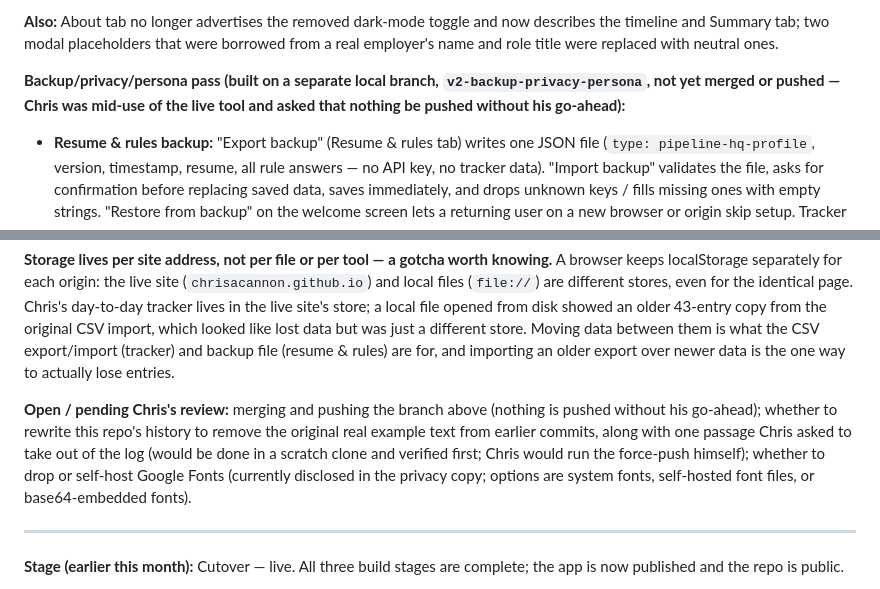
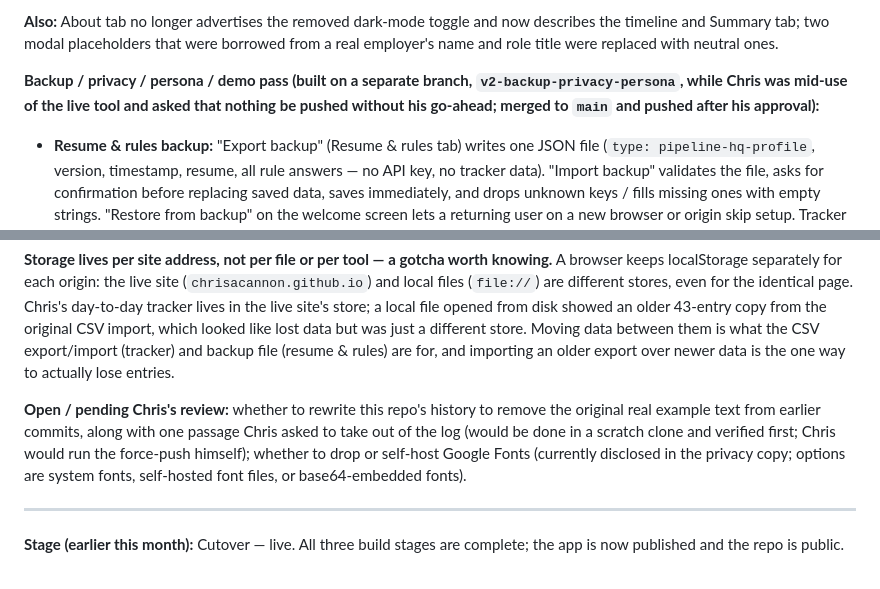
Before and after one commit to chrisacannon/pipeline-hq, a Markdown page: pipeline-hq-project-log.md, 2 parts joined by grey strips. Drawn GitHub-style.

Commit message:
Log: mark the backup/privacy/persona/demo work as merged
Co-Authored-By: Claude Sonnet 5.5 <noreply@anthropic.com>

```diff
--- a/pipeline-hq-project-log.md
+++ b/pipeline-hq-project-log.md
@@ -14,7 +14,7 @@
 
 **Also:** About tab no longer advertises the removed dark-mode toggle and now describes the timeline and Summary tab; two modal placeholders that were borrowed from a real employer's name and role title were replaced with neutral ones.
 
-**Backup/privacy/persona pass (built on a separate local branch, `v2-backup-privacy-persona`, not yet merged or pushed — Chris was mid-use of the live tool and asked that nothing be pushed without his go-ahead):**
+**Backup / privacy / persona / demo pass (built on a separate branch, `v2-backup-privacy-persona`, while Chris was mid-use of the live tool and asked that nothing be pushed without his go-ahead; merged to `main` and pushed after his approval):**
 - **Resume & rules backup:** "Export backup" (Resume & rules tab) writes one JSON file (`type: pipeline-hq-profile`, version, timestamp, resume, all rule answers — no API key, no tracker data). "Import backup" validates the file, asks for confirmation before replacing saved data, saves immediately, and drops unknown keys / fills missing ones with empty strings. "Restore from backup" on the welcome screen lets a returning user on a new browser or origin skip setup. Tracker data keeps its own CSV export. Verified: export→restore round trip, four malformed/mismatched files rejected with saved state untouched, hostile content in a backup stays inert text (no element injection), and welcome-screen restore.
 - **Synthetic example persona wired in** ("Jordan Ellis"): same career shape as the real one, with names, employers, schools, dates, figures, product category, and the two scoping rules swapped (SQL→Power BI, financial modeling→demand forecasting, each with the large/small/personal-project structure). Employers and schools are fictional but deliberately stately-sounding; fictional names rather than real prestigious ones, since invented figures and degrees attached to real institutions would read as claims about them. Resume text is internally consistent with its own hard rules (no bare "Power BI" or "demand forecasting" tags). Job title is "Sr. Category Strategy Manager, Filter Supplies" ("Portfolio &" dropped as redundant). A "Fictional example" note now sits above all four example boxes, and the remaining "Chris" mentions in UI text (About paragraph, load-example confirm) were genericized; the author credit line stays.
 - **Privacy wording made complete rather than reassuring.** Audited every external request the page can make: Anthropic API (user-triggered), Google Fonts stylesheets (on load), nothing else — no analytics, cookies, beacons, or third-party scripts. The old copy ("the only network call this page makes is to Anthropic") was not strictly true because of Google Fonts; that claim is gone. The About tab has a new Privacy section, the welcome screen and README say what is sent to Anthropic (resume, JD, rules, and tracker notes for insights), that fonts load from Google, and that GitHub Pages may keep ordinary host logs. Open option: self-host or drop the web fonts to remove the Google request entirely.
@@ -27,7 +27,7 @@
 
 **Storage lives per site address, not per file or per tool — a gotcha worth knowing.** A browser keeps localStorage separately for each origin: the live site (`chrisacannon.github.io`) and local files (`file://`) are different stores, even for the identical page. Chris's day-to-day tracker lives in the live site's store; a local file opened from disk showed an older 43-entry copy from the original CSV import, which looked like lost data but was just a different store. Moving data between them is what the CSV export/import (tracker) and backup file (resume & rules) are for, and importing an older export over newer data is the one way to actually lose entries.
 
-**Open / pending Chris's review:** merging and pushing the branch above (nothing is pushed without his go-ahead); whether to rewrite this repo's history to remove the original real example text from earlier commits, along with one passage Chris asked to take out of the log (would be done in a scratch clone and verified first; Chris would run the force-push himself); whether to drop or self-host Google Fonts (currently disclosed in the privacy copy; options are system fonts, self-hosted font files, or base64-embedded fonts).
+**Open / pending Chris's review:** whether to rewrite this repo's history to remove the original real example text from earlier commits, along with one passage Chris asked to take out of the log (would be done in a scratch clone and verified first; Chris would run the force-push himself); whether to drop or self-host Google Fonts (currently disclosed in the privacy copy; options are system fonts, self-hosted font files, or base64-embedded fonts).
 
 ---
 
```
Also changed, not shown: other parts of pipeline-hq-project-log.md (+2 -2 lines).
